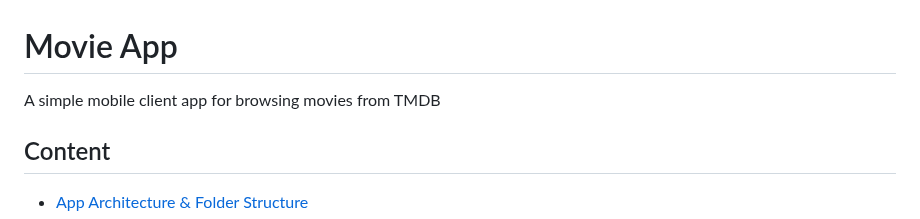
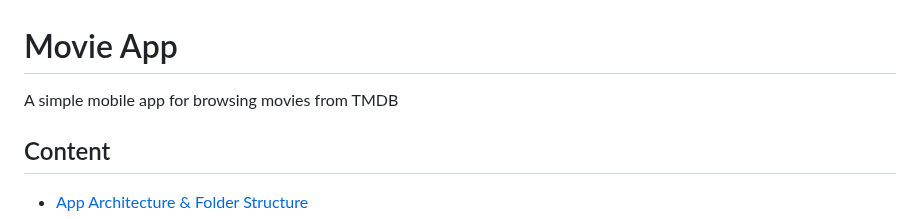
Before and after one commit to Sushma-Shrestha/TMDB-Movie-App, a Markdown page: README.md, the part around the change. Rendered like a GitHub page.

```diff
--- a/README.md
+++ b/README.md
@@ -1,6 +1,6 @@
 # Movie App
 
-A simple mobile client app for browsing movies from TMDB
+A simple mobile app for browsing movies from TMDB
 
 ## Content
 
```
